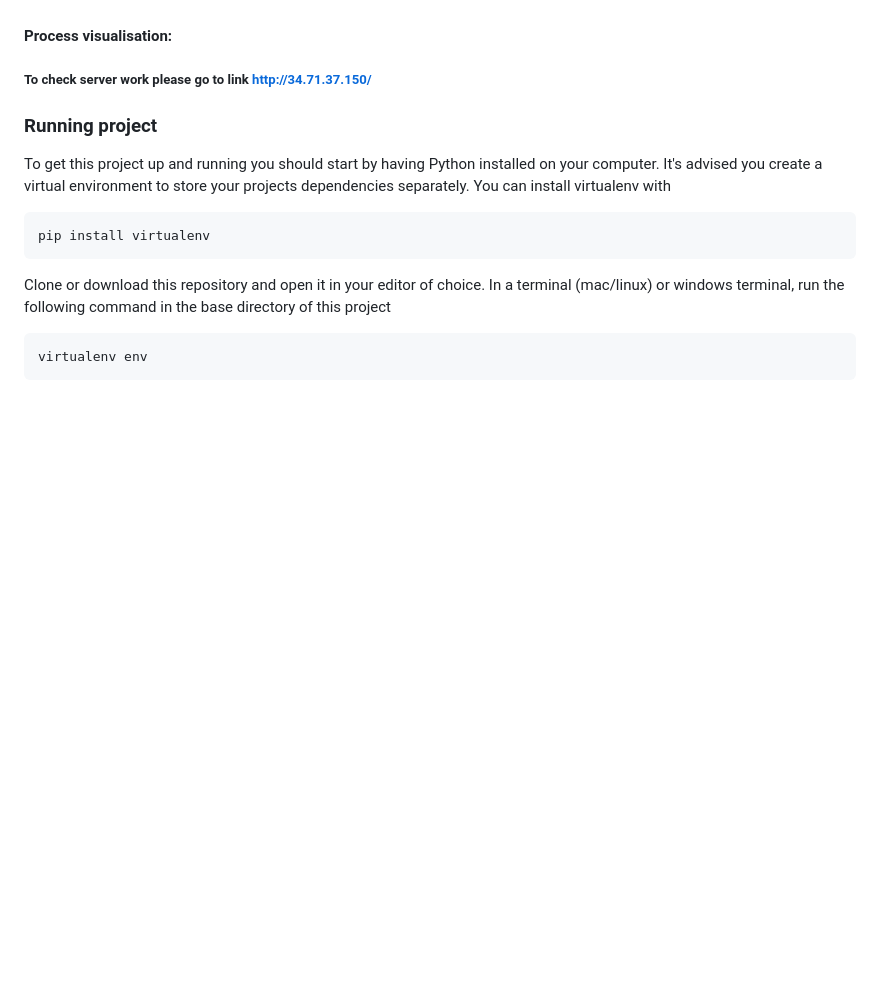
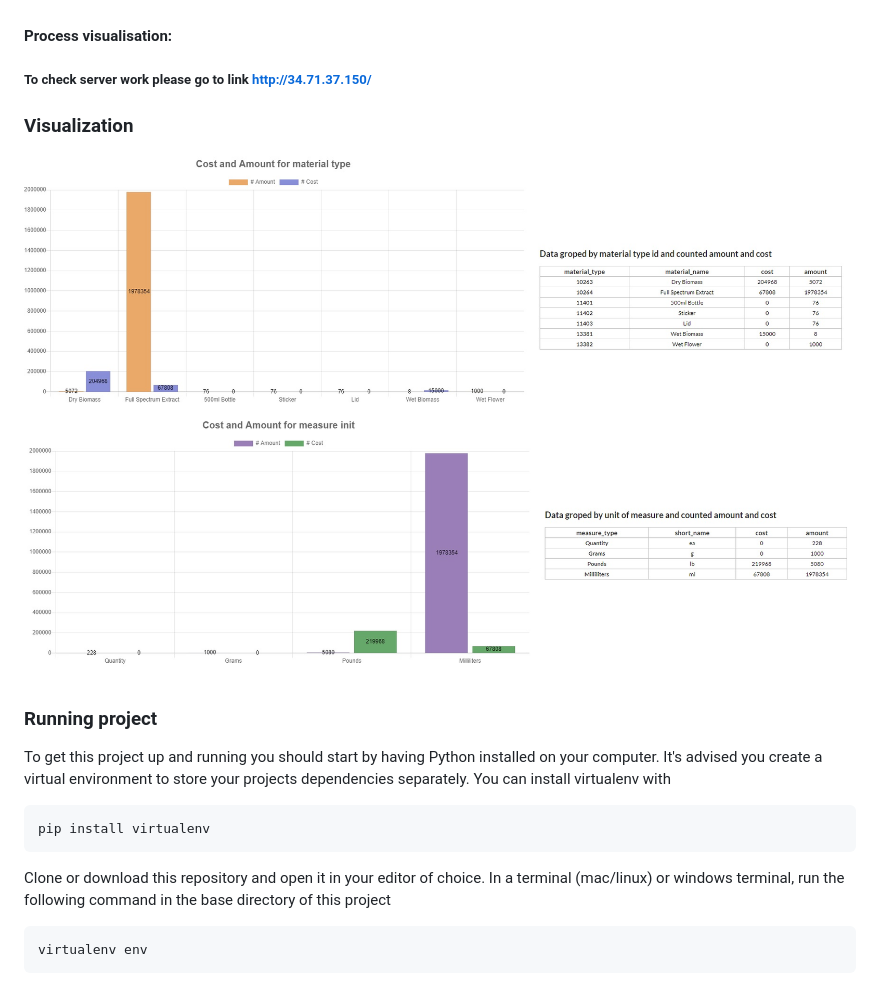
Before and after one commit to semen-ksv/etl_material, a Markdown page: README.md, the part around the change. GitHub-like rendering; pictures changed too: img/visualization.jpg (added); blank space fills up the shorter version.

Commit message:
Updated readme with image

```diff
--- a/README.md
+++ b/README.md
@@ -12,6 +12,8 @@
 
 ##### To check server work please go to link http://34.71.37.150/
 
+### Visualization
+![](img/visualization.jpg)
 
 ### Running project
 
```
